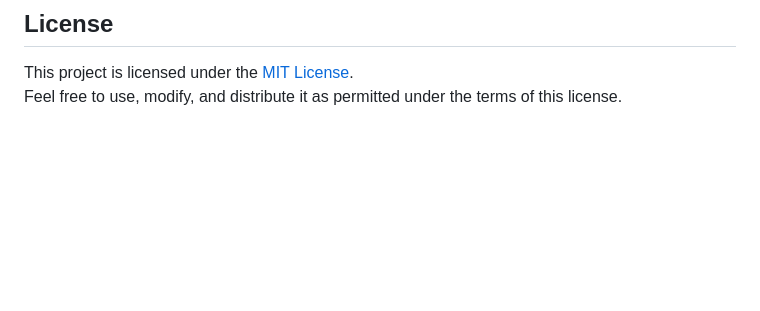
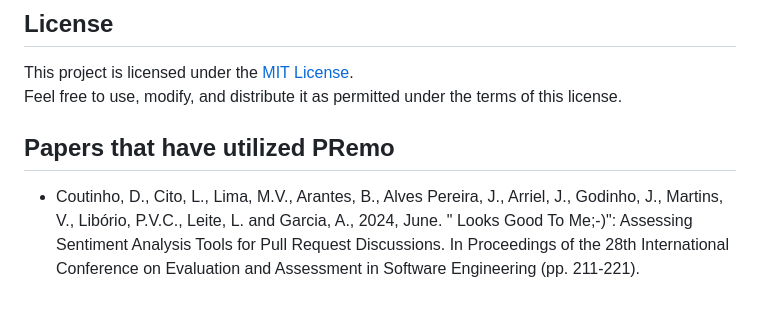
Before and after one commit to opus-research/sentiment-dataset, a Markdown page: README.md, the part around the change. Drawn GitHub-style; blank space fills up the shorter version.

```diff
--- a/README.md
+++ b/README.md
@@ -122,3 +122,7 @@ We introduce PRemo, a dataset of approximately 1,8k pull‑request messages from
 
 This project is licensed under the [MIT License](https://opensource.org/licenses/MIT).
 Feel free to use, modify, and distribute it as permitted under the terms of this license.
+
+## Papers that have utilized PRemo
+
+- Coutinho, D., Cito, L., Lima, M.V., Arantes, B., Alves Pereira, J., Arriel, J., Godinho, J., Martins, V., Libório, P.V.C., Leite, L. and Garcia, A., 2024, June. " Looks Good To Me;-)": Assessing Sentiment Analysis Tools for Pull Request Discussions. In Proceedings of the 28th International Conference on Evaluation and Assessment in Software Engineering (pp. 211-221).
```
